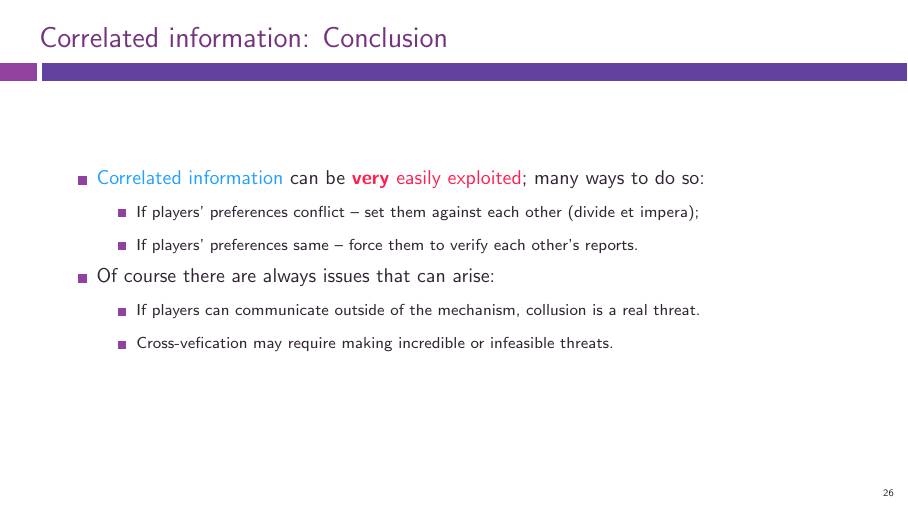
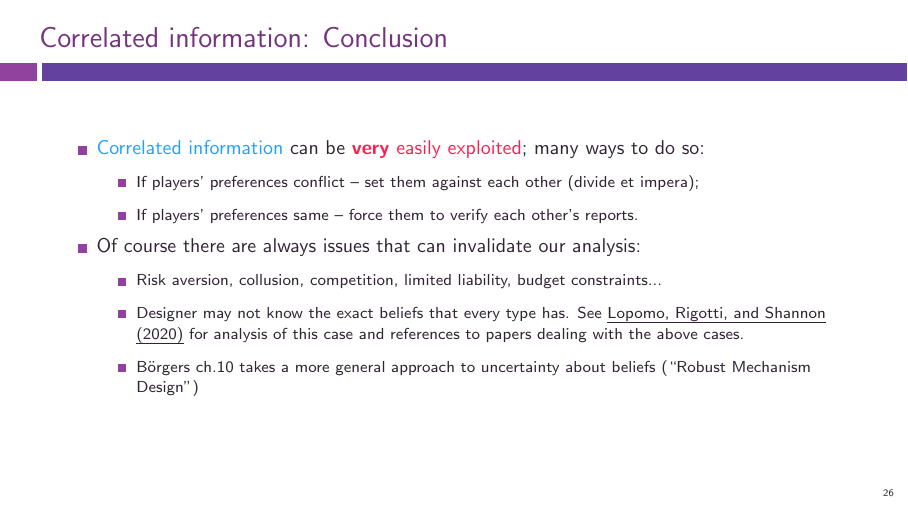
Before and after one commit to electronicgore/mechdesign, LaTeX slides (lectures/M4_Correlated.tex): page 26 of 26. Compiled offline with pdfLaTeX.

Commit message:
M4 final slide edit: add references

```diff
--- a/lectures/M4_Correlated.tex
+++ b/lectures/M4_Correlated.tex
@@ -423,16 +423,14 @@ Forget about the allocation \(k\) and think about how to elicit private informat
 		\item If players' preferences conflict -- set them against each other (divide et impera);
 		\item If players' preferences same -- force them to verify each other's reports.
 	\end{itemize}
-	\item Of course there are always issues that can arise:
+	\item Of course there are always issues that can invalidate our analysis:
 	\begin{itemize}
-		\item If players can communicate outside of the mechanism, collusion is a real threat.
-		\item Cross-vefication may require making incredible or infeasible threats.
+		\item Risk aversion, collusion, competition, limited liability, budget constraints...
+		\item Designer may not know the exact beliefs that every type has. See \href{https://doi.org/10.1016/j.jet.2020.105088}{\uline{Lopomo, Rigotti, and Shannon (2020)}} for analysis of this case and references to papers dealing with the above cases.
+		\item B{\"o}rgers ch.10 takes a more general approach to uncertainty about beliefs (``Robust Mechanism Design'')
 	\end{itemize}
 \end{itemize}
 \end{frame}
 
 
-%TODO: mention a paper about robust corrinfo exploits
-
-
 \end{document}
```
Also changed, not shown: lectures/M4_Correlated.tex (2 more changed lines).
